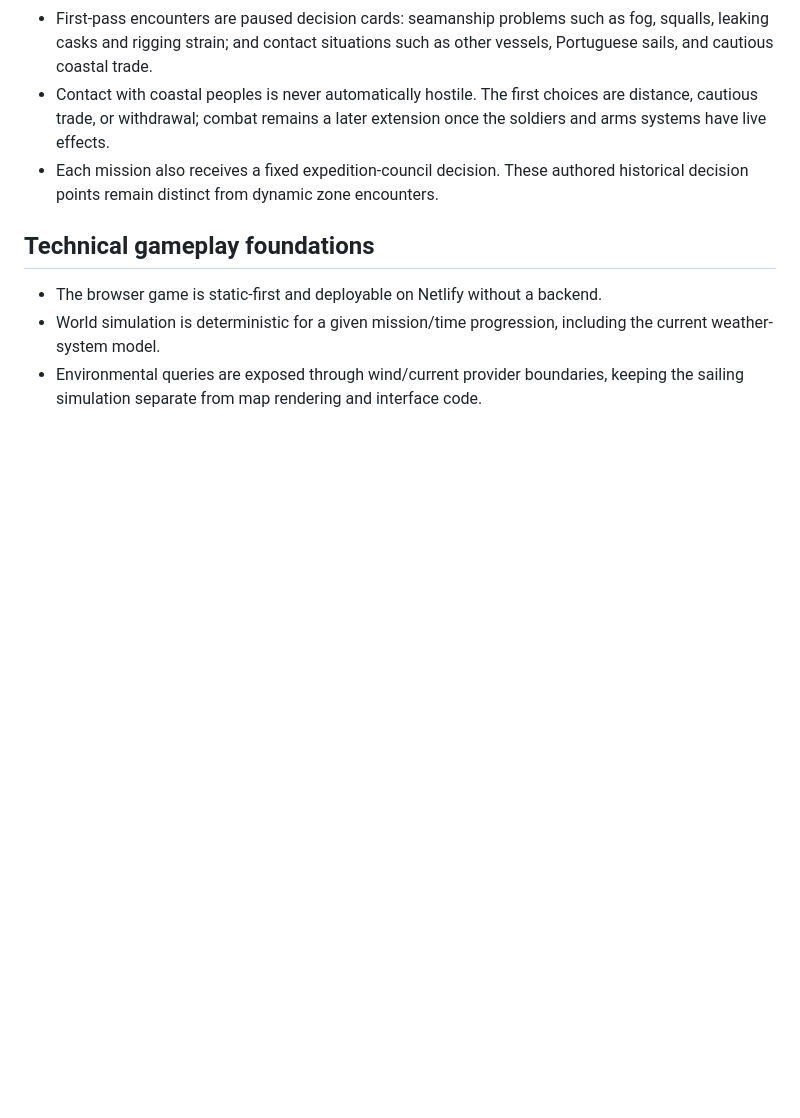
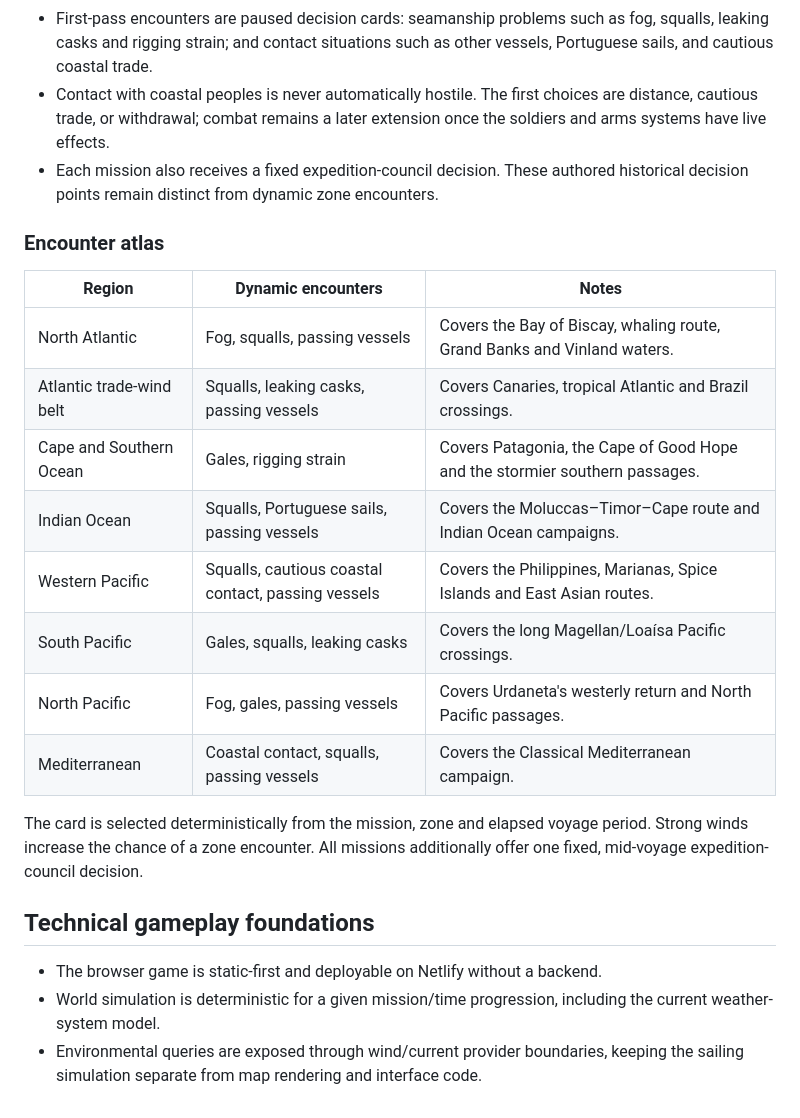
Before and after one commit to imanoliri/Elcano, a Markdown page: FEATURES.md, the part around the change. Drawn GitHub-style; blank space fills up the shorter version.

Commit message:
Document voyage encounter atlas

```diff
--- a/FEATURES.md
+++ b/FEATURES.md
@@ -152,6 +152,21 @@ Each campaign is fully mission-based, with date/context, briefing, completion co
 - Contact with coastal peoples is never automatically hostile. The first choices are distance, cautious trade, or withdrawal; combat remains a later extension once the soldiers and arms systems have live effects.
 - Each mission also receives a fixed expedition-council decision. These authored historical decision points remain distinct from dynamic zone encounters.
 
+### Encounter atlas
+
+| Region | Dynamic encounters | Notes |
+|---|---|---|
+| North Atlantic | Fog, squalls, passing vessels | Covers the Bay of Biscay, whaling route, Grand Banks and Vinland waters. |
+| Atlantic trade-wind belt | Squalls, leaking casks, passing vessels | Covers Canaries, tropical Atlantic and Brazil crossings. |
+| Cape and Southern Ocean | Gales, rigging strain | Covers Patagonia, the Cape of Good Hope and the stormier southern passages. |
+| Indian Ocean | Squalls, Portuguese sails, passing vessels | Covers the Moluccas–Timor–Cape route and Indian Ocean campaigns. |
+| Western Pacific | Squalls, cautious coastal contact, passing vessels | Covers the Philippines, Marianas, Spice Islands and East Asian routes. |
+| South Pacific | Gales, squalls, leaking casks | Covers the long Magellan/Loaísa Pacific crossings. |
+| North Pacific | Fog, gales, passing vessels | Covers Urdaneta's westerly return and North Pacific passages. |
+| Mediterranean | Coastal contact, squalls, passing vessels | Covers the Classical Mediterranean campaign. |
+
+The card is selected deterministically from the mission, zone and elapsed voyage period. Strong winds increase the chance of a zone encounter. All missions additionally offer one fixed, mid-voyage expedition-council decision.
+
 ## Technical gameplay foundations
 
 - The browser game is static-first and deployable on Netlify without a backend.
```
